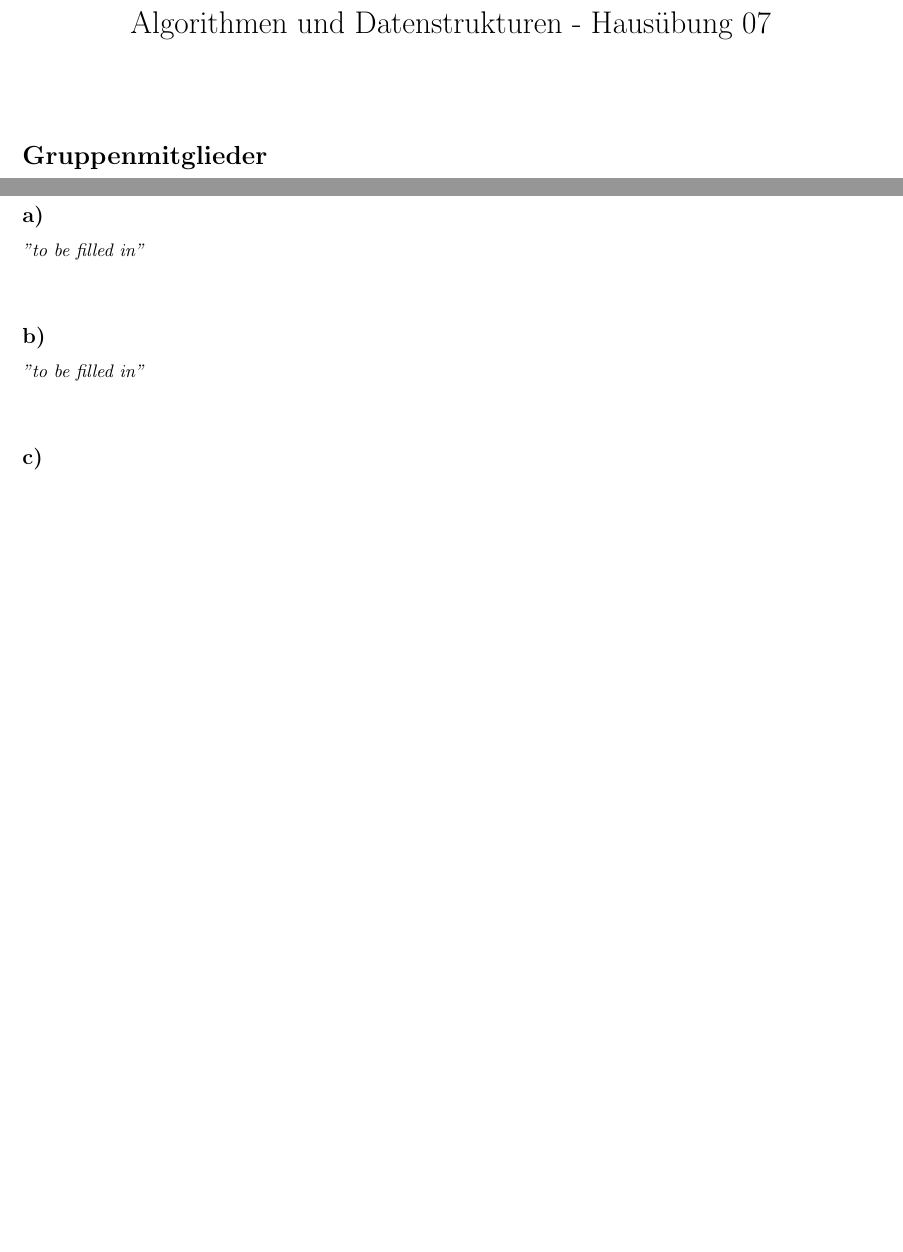
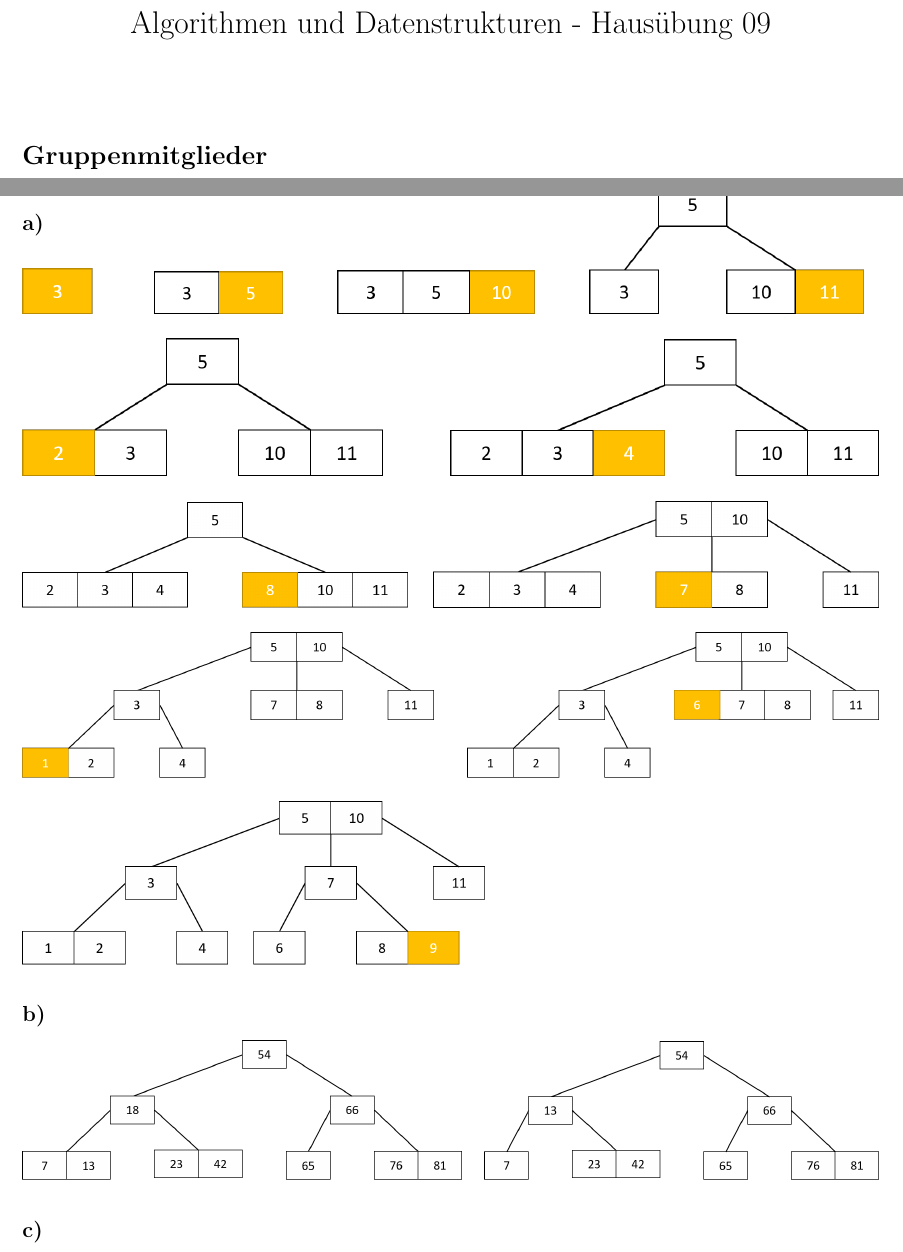
Before and after one commit to Keksgesicht/AuD_SoSe2019_HausUebungen, a LaTeX document (H09/AuD_H09.tex): two parts of pages 1 and 2 of 2 before the commit and two parts of pages 1 and 2 of 3 after it, joined at a grey line, cut so that both start at the same text, the shorter picture padded with empty space. Compiled offline with pdfLaTeX.

Commit message:
H09 - H1ab

```diff
--- a/H09/AuD_H09.tex
+++ b/H09/AuD_H09.tex
@@ -9,7 +9,7 @@
 \usepackage{graphicx}
 \usepackage{xcolor}
 
-\title{Algorithmen und Datenstrukturen - Hausübung 07}
+\title{Algorithmen und Datenstrukturen - Hausübung 09}
 \date{ }
 
 \setlength{\parindent}{0pt}
@@ -38,12 +38,35 @@
 
 		\subsection{a)}
 
-			\textit{"to be filled in"}
+			\vspace{-13mm}
+			\includegraphics[width=0.12\linewidth]{picture/H1a/Picture1.png}
+			\hspace{0.02\linewidth}
+			\includegraphics[width=0.15\linewidth]{picture/H1a/Picture2.png}
+			\hspace{0.05\linewidth}
+			\includegraphics[width=0.23\linewidth]{picture/H1a/Picture3.png}
+			\hspace{0.05\linewidth}
+			\includegraphics[width=0.32\linewidth]{picture/H1a/Picture4.png}
+			\\ \\
+			\includegraphics[width=0.42\linewidth]{picture/H1a/Picture5.png}
+			\hfill
+			\includegraphics[width=0.50\linewidth]{picture/H1a/Picture6.png}
+			\\ \\
+			\includegraphics[width=0.45\linewidth]{picture/H1a/Picture7.png}
+			\hfill
+			\includegraphics[width=0.52\linewidth]{picture/H1a/Picture8.png}
+			\\ \\
+			\includegraphics[width=0.48\linewidth]{picture/H1a/Picture9.png}
+			\hfill
+			\includegraphics[width=0.48\linewidth]{picture/H1a/Picture10.png}
+			\\ \\
+			\includegraphics[width=0.54\linewidth]{picture/H1a/Picture11.png}
 
 		\vfill
 		\subsection{b)}
 
-			\textit{"to be filled in"}
+			\includegraphics[width=0.5125\linewidth]{picture/H1b/Picture1.png}
+			\hfill
+			\includegraphics[width=0.46\linewidth]{picture/H1b/Picture2.png}
 
 		\vfill
 		\subsection{c)}
```
Also changed, not shown: H09/AuD_H09.pdf, H09/picture/H1a/Picture1.png (added), H09/picture/H1a/Picture10.png (added), H09/picture/H1a/Picture11.png (added), H09/picture/H1a/Picture2.png (added), H09/picture/H1a/Picture3.png (added), H09/picture/H1a/Picture4.png (added), H09/picture/H1a/Picture5.png (added), H09/picture/H1a/Picture6.png (added), H09/picture/H1a/Picture7.png (added), H09/picture/H1a/Picture8.png (added), H09/picture/H1a/Picture9.png (added), H09/picture/H1b/Picture1.png (added), H09/picture/H1b/Picture2.png (added).
